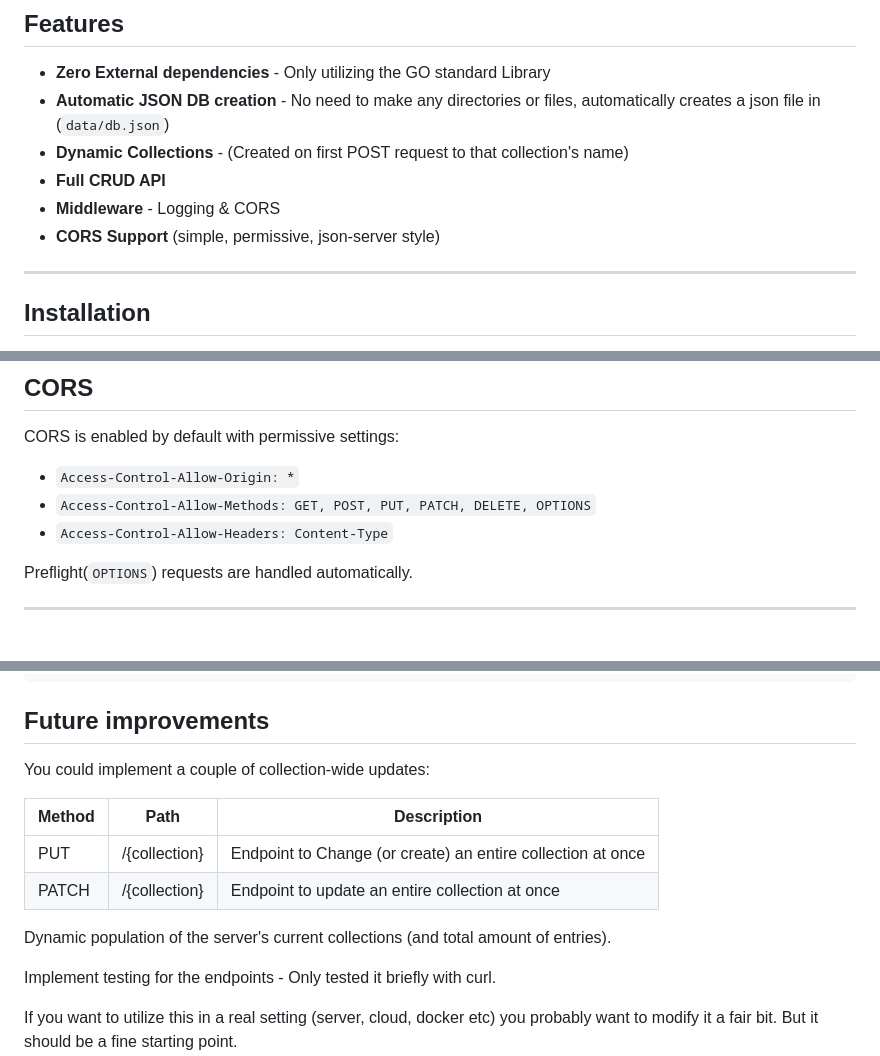
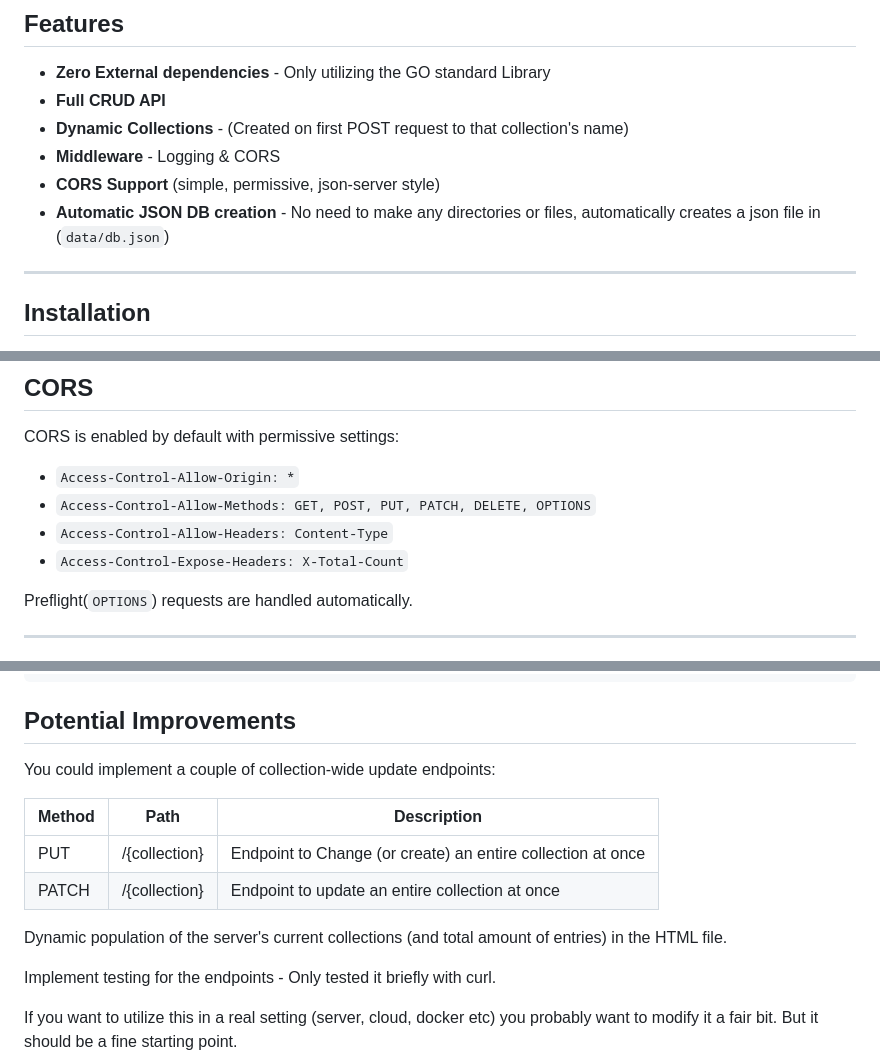
Before and after one commit to OleKodehode/go-json-server, a Markdown page: README.md, 3 parts joined by grey strips. Drawn GitHub-style.

Commit message:
Mostly restructuring

````diff
--- a/README.md
+++ b/README.md
@@ -8,11 +8,11 @@ This project was built as a small learning project during my stay at **Kodehode*
 ## Features
 
 - **Zero External dependencies** - Only utilizing the GO standard Library
-- **Automatic JSON DB creation** - No need to make any directories or files, automatically creates a json file in (`data/db.json`)
+- **Full CRUD API**
 - **Dynamic Collections** - (Created on first POST request to that collection's name)
-- **Full CRUD API**
 - **Middleware** - Logging & CORS
 - **CORS Support** (simple, permissive, json-server style)
+- **Automatic JSON DB creation** - No need to make any directories or files, automatically creates a json file in (`data/db.json`)
 
 ---
 
@@ -55,6 +55,7 @@ CORS is enabled by default with permissive settings:
 - `Access-Control-Allow-Origin: *`
 - `Access-Control-Allow-Methods: GET, POST, PUT, PATCH, DELETE, OPTIONS`
 - `Access-Control-Allow-Headers: Content-Type`
+- `Access-Control-Expose-Headers: X-Total-Count`
 
 Preflight(`OPTIONS`) requests are handled automatically.
 
@@ -94,16 +95,16 @@ go-json-server/
 └── README.md
 ```
 
-## Future improvements
+## Potential Improvements
 
-You could implement a couple of collection-wide updates:
+You could implement a couple of collection-wide update endpoints:
 
 | Method | Path          | Description                                                 |
 | ------ | ------------- | ----------------------------------------------------------- |
 | PUT    | /{collection} | Endpoint to Change (or create) an entire collection at once |
 | PATCH  | /{collection} | Endpoint to update an entire collection at once             |
 
-Dynamic population of the server's current collections (and total amount of entries).
+Dynamic population of the server's current collections (and total amount of entries) in the HTML file.
 
 Implement testing for the endpoints - Only tested it briefly with curl.
 
````
Also changed, not shown: other parts of README.md (+1 -1 lines).
